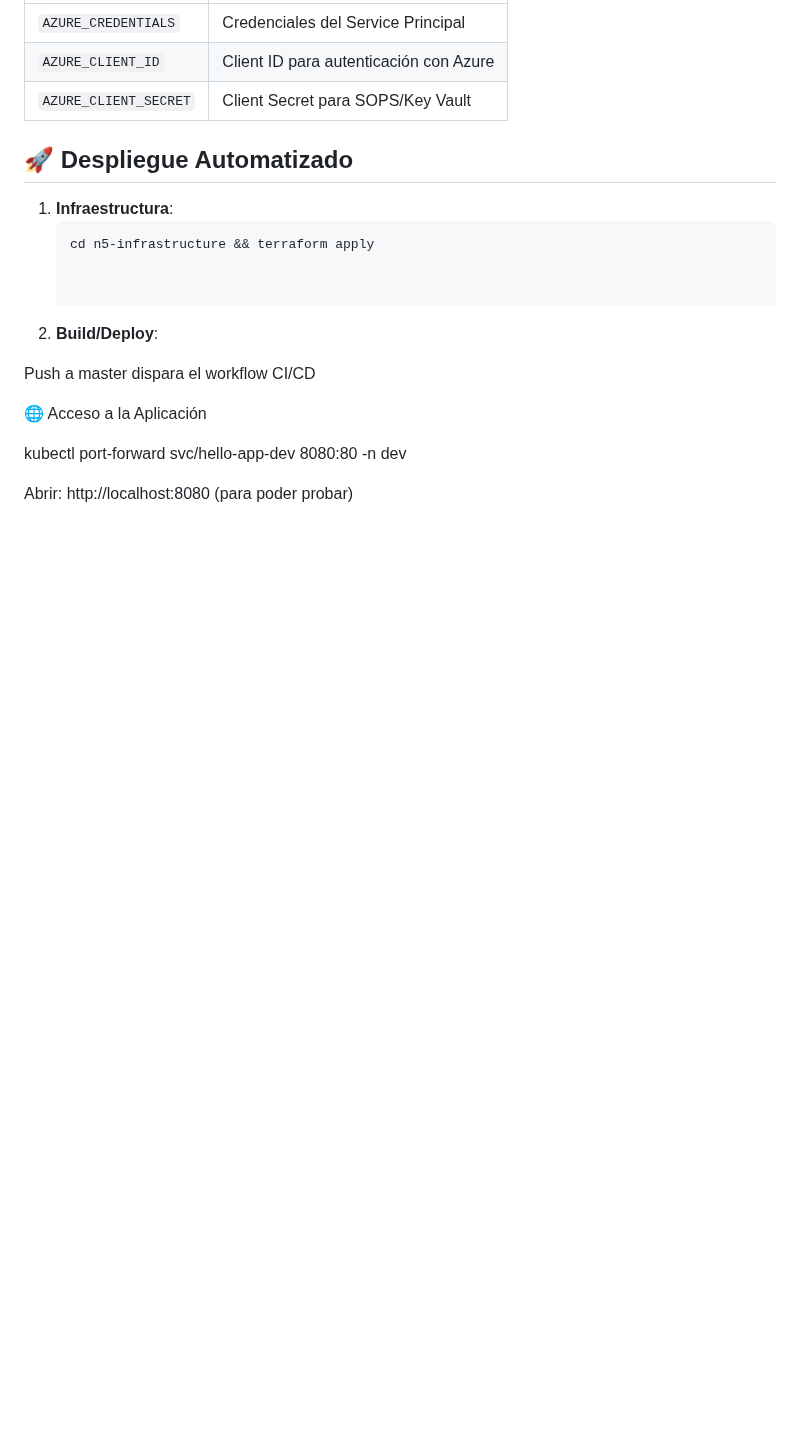
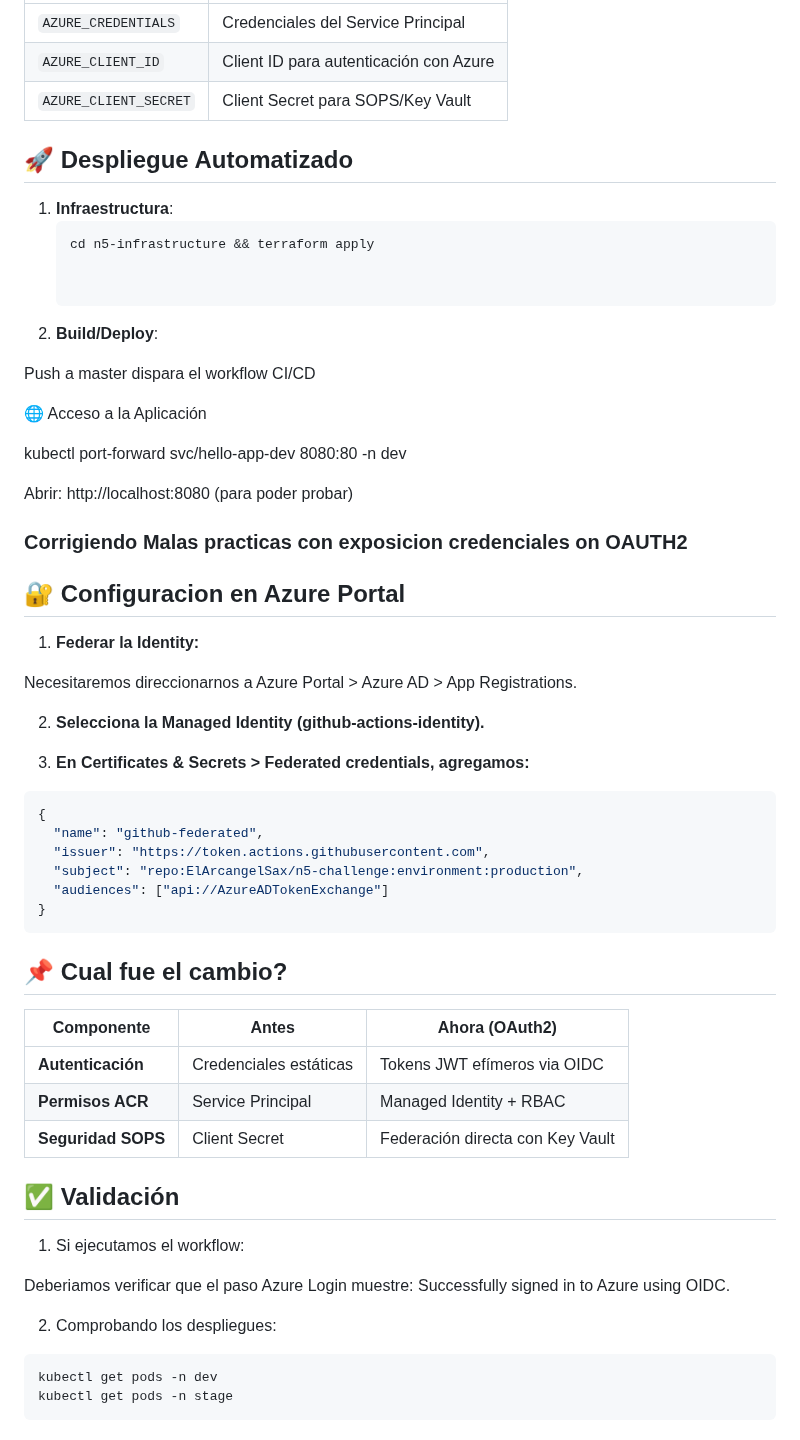
Before and after one commit to ElArcangelSax/n5-challenge, a Markdown page: README.md, the part around the change. Rendered like a GitHub page; blank space fills up the shorter version.

Commit message:
Actualizando README.md

````diff
--- a/README.md
+++ b/README.md
@@ -120,3 +120,46 @@ Push a master  dispara el workflow CI/CD
 kubectl port-forward svc/hello-app-dev 8080:80 -n dev
 
 Abrir: http://localhost:8080 (para poder probar)
+
+
+
+### Corrigiendo Malas practicas con exposicion credenciales on OAUTH2
+
+## 🔐 Configuracion en Azure Portal
+
+1. **Federar la Identity:**
+
+Necesitaremos direccionarnos a Azure Portal > Azure AD > App Registrations.
+
+2. **Selecciona la Managed Identity (github-actions-identity).**
+
+3. **En Certificates & Secrets > Federated credentials, agregamos:**
+```json
+{
+  "name": "github-federated",
+  "issuer": "https://token.actions.githubusercontent.com",
+  "subject": "repo:ElArcangelSax/n5-challenge:environment:production",
+  "audiences": ["api://AzureADTokenExchange"]
+}
+```
+
+## 📌 Cual fue el cambio?
+
+| Componente       | Antes                   | Ahora (OAuth2)                          |
+|-----------------|------------------------|----------------------------------------|
+| **Autenticación** | Credenciales estáticas | Tokens JWT efímeros via OIDC         |
+| **Permisos ACR** | Service Principal      | Managed Identity + RBAC               |
+| **Seguridad SOPS** | Client Secret        | Federación directa con Key Vault      |
+
+## ✅ Validación
+
+1. Si ejecutamos el workflow:
+
+Deberiamos verificar que el paso Azure Login muestre:
+Successfully signed in to Azure using OIDC.
+
+2. Comprobando los despliegues:
+```bash
+kubectl get pods -n dev
+kubectl get pods -n stage
+```
````
